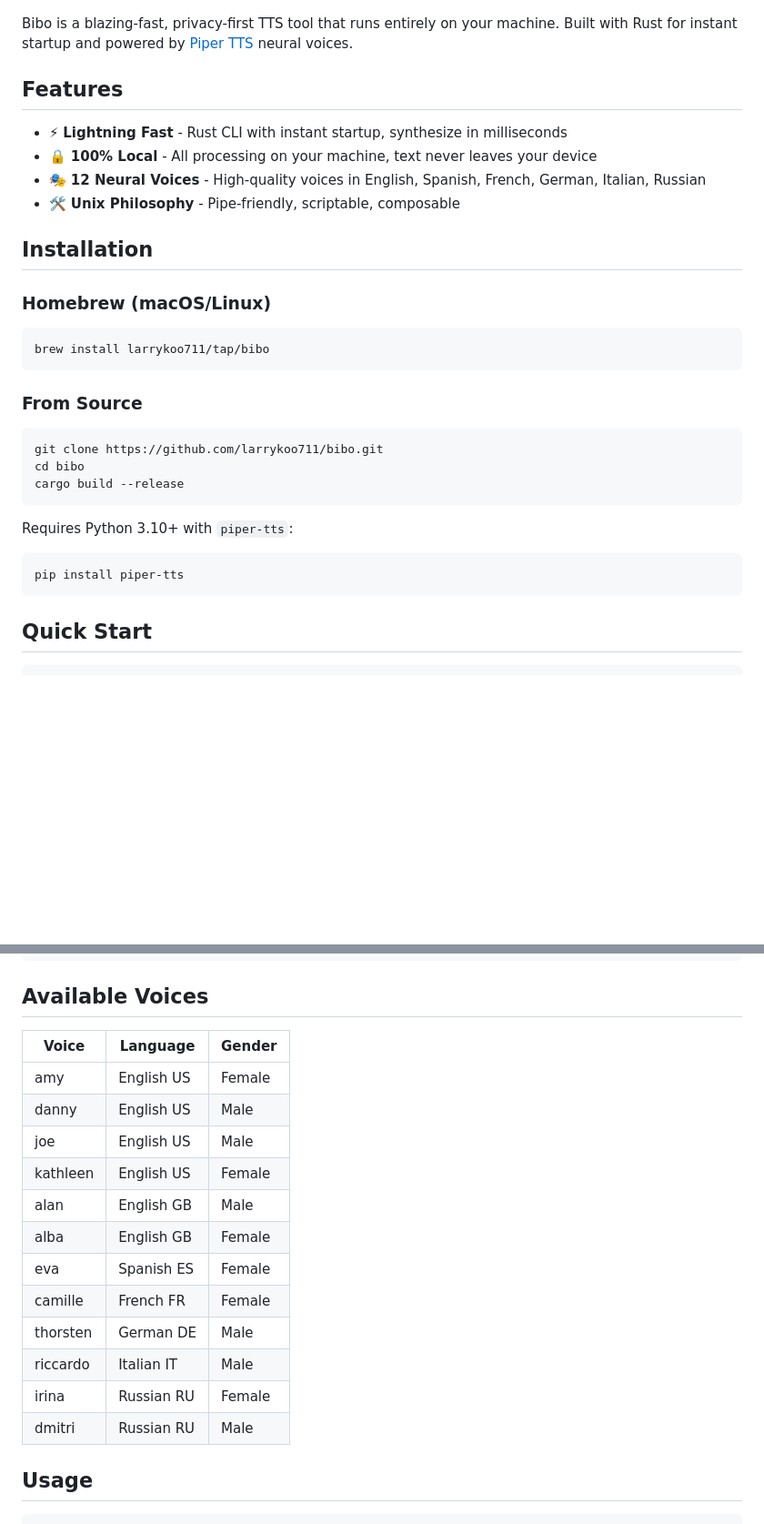
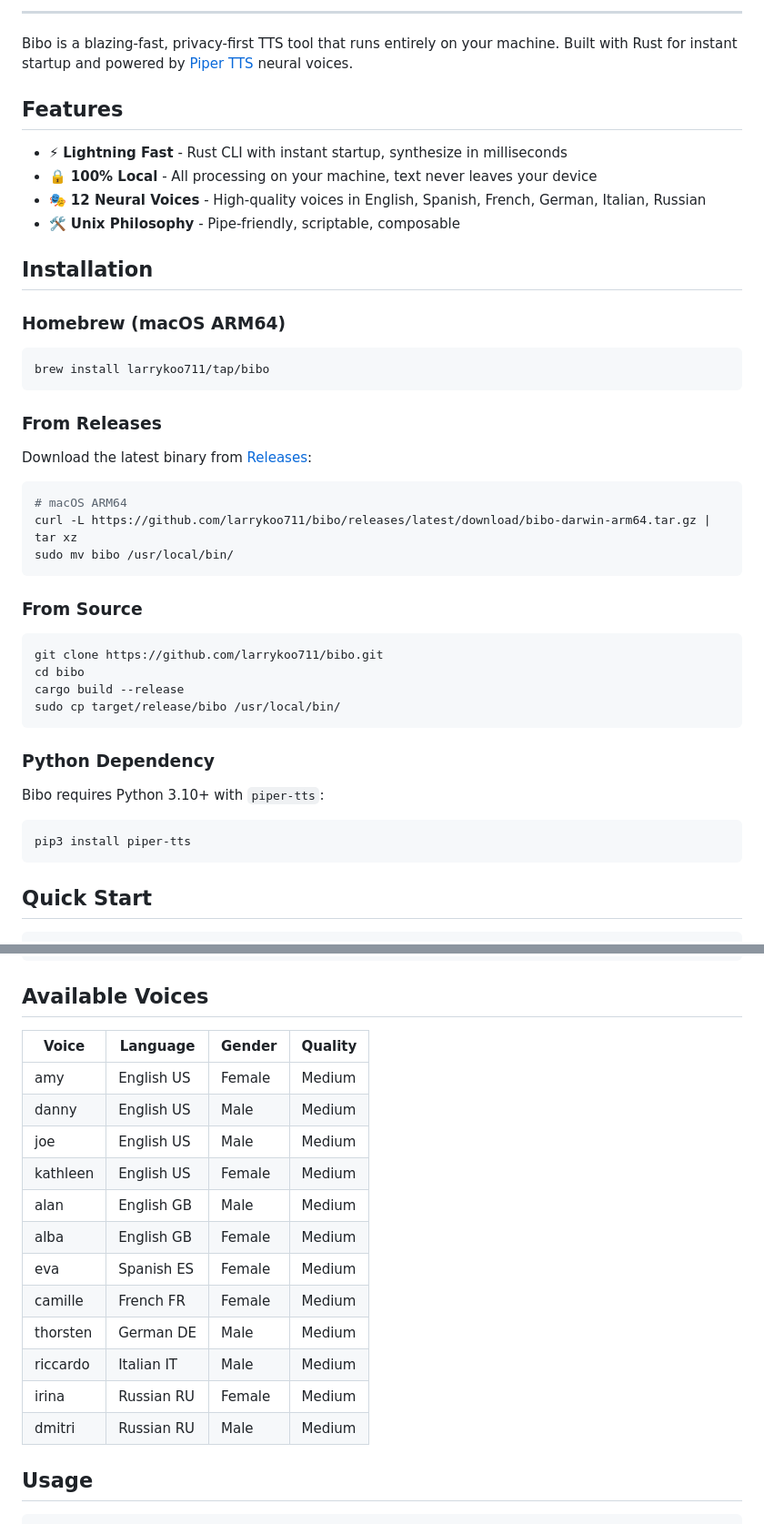
Before and after one commit to larrykoo711/bibo, a Markdown page: README.md, 2 parts joined by grey strips. Shown at 91% size. GitHub-like rendering; blank space fills up the shorter version.

Commit message:
docs: improve README with links and badges

````diff
--- a/README.md
+++ b/README.md
@@ -7,3 +19,4 @@
+---
 
 Bibo is a blazing-fast, privacy-first TTS tool that runs entirely on your machine. Built with Rust for instant startup and powered by [Piper TTS](https://github.com/rhasspy/piper) neural voices.
 
@@ -16,10 +29,20 @@ Bibo is a blazing-fast, privacy-first TTS tool that runs entirely on your machin
 
 ## Installation
 
-### Homebrew (macOS/Linux)
+### Homebrew (macOS ARM64)
 
 ```bash
 brew install larrykoo711/tap/bibo
+```
+
+### From Releases
+
+Download the latest binary from [Releases](https://github.com/larrykoo711/bibo/releases):
+
+```bash
+# macOS ARM64
+curl -L https://github.com/larrykoo711/bibo/releases/latest/download/bibo-darwin-arm64.tar.gz | tar xz
+sudo mv bibo /usr/local/bin/
 ```
 
 ### From Source
@@ -28,12 +51,15 @@ brew install larrykoo711/tap/bibo
 git clone https://github.com/larrykoo711/bibo.git
 cd bibo
 cargo build --release
+sudo cp target/release/bibo /usr/local/bin/
 ```
 
-Requires Python 3.10+ with `piper-tts`:
+### Python Dependency
+
+Bibo requires Python 3.10+ with `piper-tts`:
 
 ```bash
-pip install piper-tts
+pip3 install piper-tts
 ```
 
 ## Quick Start
@@ -60,20 +86,20 @@ bibo -f "Quick announcement"
 
 ## Available Voices
 
-| Voice    | Language   | Gender |
-|----------|------------|--------|
-| amy      | English US | Female |
-| danny    | English US | Male   |
-| joe      | English US | Male   |
-| kathleen | English US | Female |
-| alan     | English GB | Male   |
-| alba     | English GB | Female |
-| eva      | Spanish ES | Female |
-| camille  | French FR  | Female |
-| thorsten | German DE  | Male   |
-| riccardo | Italian IT | Male   |
-| irina    | Russian RU | Female |
-| dmitri   | Russian RU | Male   |
+| Voice    | Language   | Gender | Quality |
+|----------|------------|--------|---------|
+| amy      | English US | Female | Medium  |
+| danny    | English US | Male   | Medium  |
+| joe      | English US | Male   | Medium  |
+| kathleen | English US | Female | Medium  |
+| alan     | English GB | Male   | Medium  |
+| alba     | English GB | Female | Medium  |
+| eva      | Spanish ES | Female | Medium  |
+| camille  | French FR  | Female | Medium  |
+| thorsten | German DE  | Male   | Medium  |
+| riccardo | Italian IT | Male   | Medium  |
+| irina    | Russian RU | Female | Medium  |
+| dmitri   | Russian RU | Male   | Medium  |
 
 ## Usage
 
````
Also changed, not shown: other parts of README.md (+39 -4 lines).
